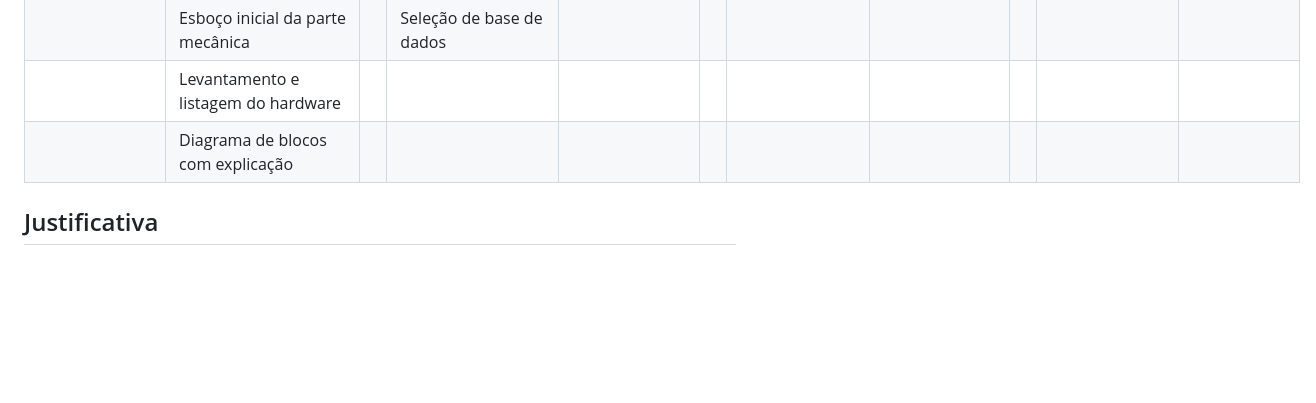
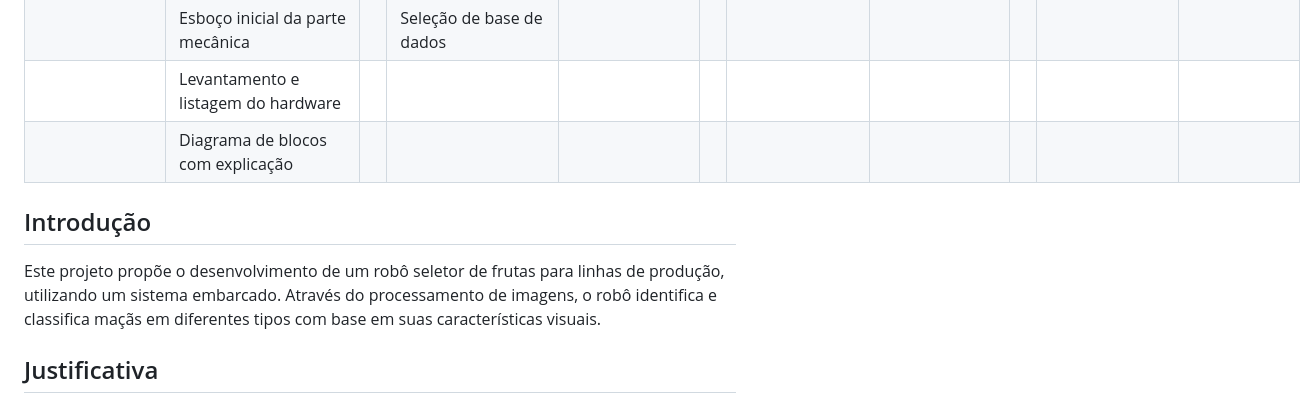
Before and after one commit to Jaumm111/PI3-2025-1, a Markdown page: README.md, the part around the change. Drawn GitHub-style; blank space fills up the shorter version.

```diff
--- a/README.md
+++ b/README.md
@@ -17,6 +17,9 @@ Alunos:
 ||Levantamento e listagem do hardware || | || | || | |
 ||Diagrama de blocos com explicação || | || | || | |
 
+## Introdução
+Este projeto propõe o desenvolvimento de um robô seletor de frutas para linhas de produção, utilizando um sistema embarcado. Através do processamento de imagens, o robô identifica e classifica maçãs em diferentes tipos com base em suas características visuais.
+
 ## Justificativa
 
 Com a crescente utilização de ferramentas de visão computacional na indústria e comércio, nota-se o uso destes na seleção de mercadorias. Observando a forma com que a seleção de frutas é feita em indústria, constata-se o uso de sistemas complexos e caros.
```
